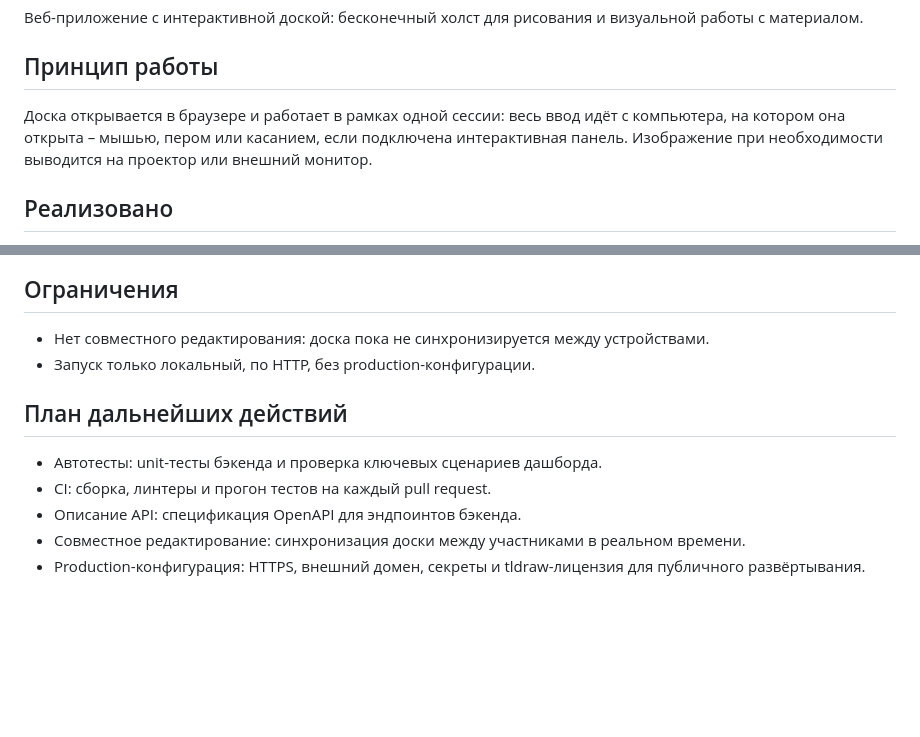
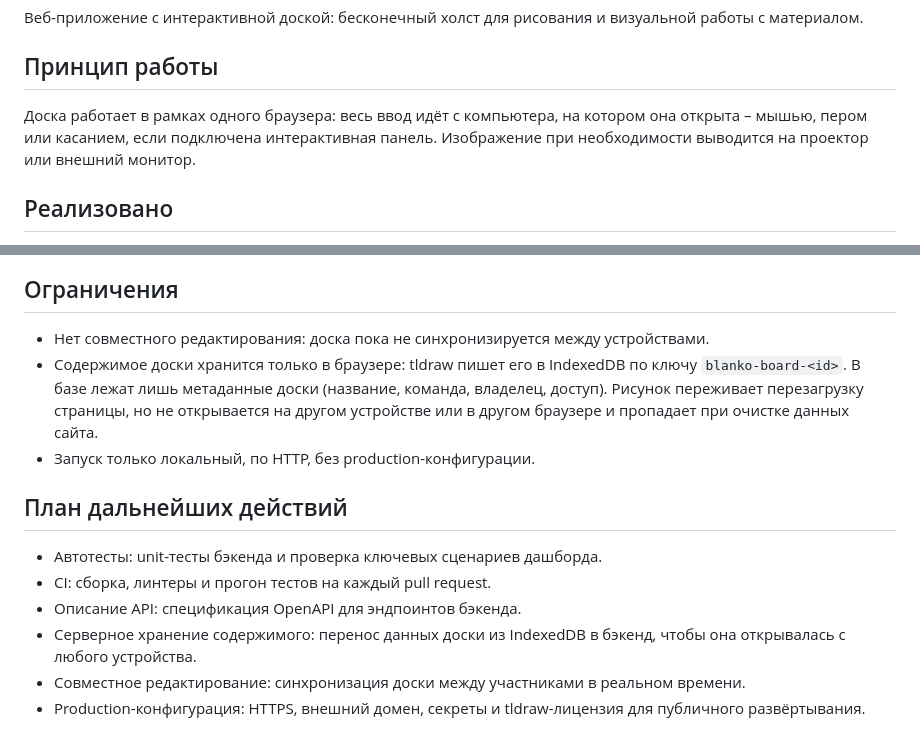
Before and after one commit to dvsnin/blanko, a Markdown page: README.md, 2 parts joined by grey strips. GitHub-like rendering; blank space fills up the shorter version.

```diff
--- a/README.md
+++ b/README.md
@@ -4,7 +4,7 @@
 
 ## Принцип работы
 
-Доска открывается в браузере и работает в рамках одной сессии: весь ввод идёт с компьютера, на котором она открыта – мышью, пером или касанием, если подключена интерактивная панель. Изображение при необходимости выводится на проектор или внешний монитор.
+Доска работает в рамках одного браузера: весь ввод идёт с компьютера, на котором она открыта – мышью, пером или касанием, если подключена интерактивная панель. Изображение при необходимости выводится на проектор или внешний монитор.
 
 ## Реализовано
 
@@ -88,6 +88,7 @@ Dev-сервер Vite отдаёт только вёрстку: данные п
 ## Ограничения
 
 - Нет совместного редактирования: доска пока не синхронизируется между устройствами.
+- Содержимое доски хранится только в браузере: tldraw пишет его в IndexedDB по ключу `blanko-board-<id>`. В базе лежат лишь метаданные доски (название, команда, владелец, доступ). Рисунок переживает перезагрузку страницы, но не открывается на другом устройстве или в другом браузере и пропадает при очистке данных сайта.
 - Запуск только локальный, по HTTP, без production-конфигурации.
 
 ## План дальнейших действий
@@ -95,6 +96,7 @@ Dev-сервер Vite отдаёт только вёрстку: данные п
 - Автотесты: unit-тесты бэкенда и проверка ключевых сценариев дашборда.
 - CI: сборка, линтеры и прогон тестов на каждый pull request.
 - Описание API: спецификация OpenAPI для эндпоинтов бэкенда.
+- Серверное хранение содержимого: перенос данных доски из IndexedDB в бэкенд, чтобы она открывалась с любого устройства.
 - Совместное редактирование: синхронизация доски между участниками в реальном времени.
 - Production-конфигурация: HTTPS, внешний домен, секреты и tldraw-лицензия для публичного развёртывания.
 
```
